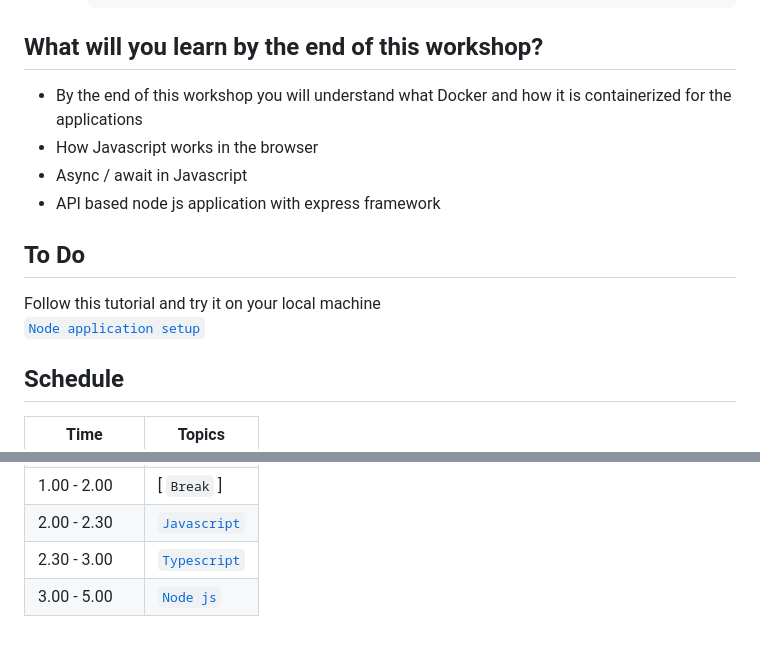
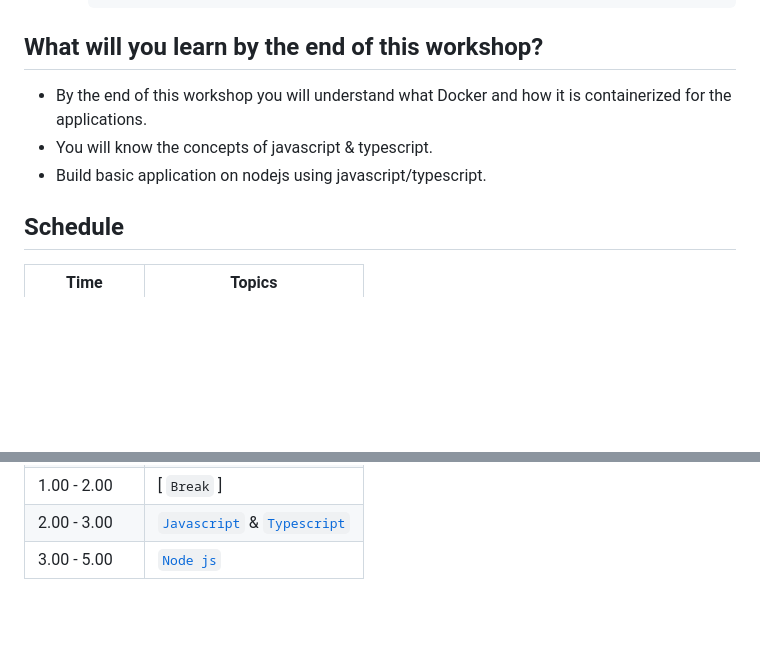
Before and after one commit to UniCourt/WebApp-Workshop1, a Markdown page: README.md, 2 parts joined by grey strips. Rendered like a GitHub page; blank space fills up the shorter version.

````diff
--- a/README.md
+++ b/README.md
@@ -77,14 +77,10 @@ One Day workshop on understanding Docker to package applications into containers
          ```
 
 ## What will you learn by the end of this workshop?
-- By the end of this workshop you will understand what Docker and how it is containerized for the applications
-- How Javascript works in the browser
-- Async / await in Javascript
-- API based node js application with express framework
+- By the end of this workshop you will understand what Docker and how it is containerized for the applications.
+- You will know the concepts of javascript & typescript.
+- Build basic application on nodejs using javascript/typescript.
 
-## To Do
-   Follow this tutorial and try it on your local machine <br/>
-   [`Node application setup`](holiday-app/README.md)
 ## **Schedule**
 | Time                    |   Topics
 | --                      |   --
@@ -93,4 +89,3 @@ One Day workshop on understanding Docker to package applications into containers
 | 1.00  - 2.00            |  [ `Break` ]
-| 2.00  - 2.30            |  [`Javascript`](docs/Javascript_&_NodeJS.pdf)
-| 2.30  - 3.00            |  [`Typescript`](docs/TypeScript.pdf)
+| 2.00  - 3.00            |  [`Javascript`](docs/Javascript_&_NodeJS.pdf) & [`Typescript`](docs/TypeScript.pdf)
 | 3.00  - 5.00            |  [ `Node js` ](holiday-app/README.md)
````
Also changed, not shown: other parts of README.md (+2 -2 lines).
